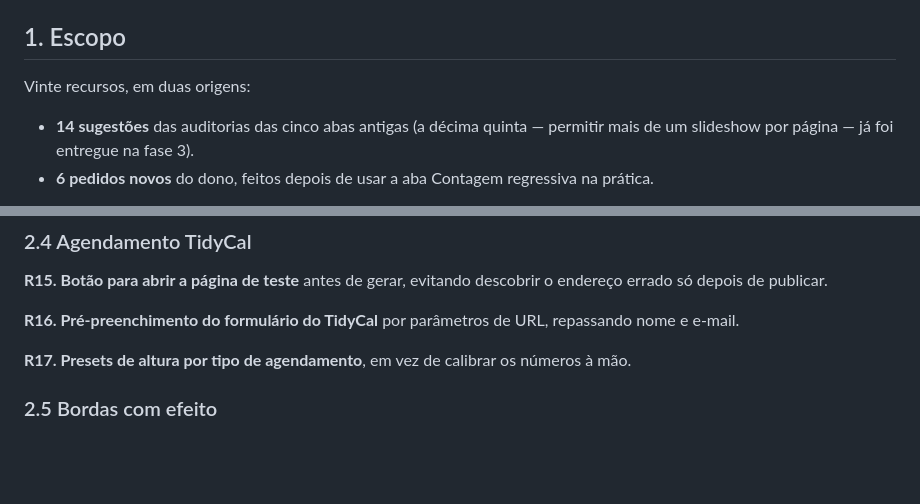
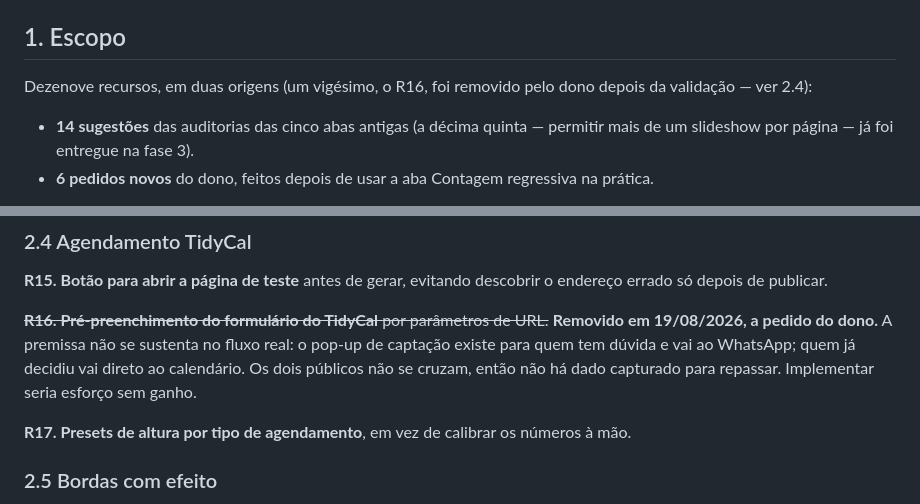
Before and after one commit to coretech-br/construtores-fotocerta, a Markdown page: docs/specs/2026-08-19-fase5-recursos-novos-design.md, 2 parts joined by grey strips. Rendered like a GitHub page; blank space fills up the shorter version.

Commit message:
docs(fase5): remove o R16 a pedido do dono
O pre-preenchimento do TidyCal partia da premissa de que o visitante passa
pelo pop-up de captacao antes de agendar. No fluxo real os dois publicos nao
se cruzam: quem tem duvida vai ao WhatsApp, quem decidiu vai direto ao
calendario. Sem dado capturado para repassar, o recurso resolveria um
problema que nao acontece.

Co-Authored-By: Claude Opus 5 <noreply@anthropic.com>

```diff
--- a/docs/specs/2026-08-19-fase5-recursos-novos-design.md
+++ b/docs/specs/2026-08-19-fase5-recursos-novos-design.md
@@ -4,7 +4,7 @@
 
 ## 1. Escopo
 
-Vinte recursos, em duas origens:
+Dezenove recursos, em duas origens (um vigésimo, o R16, foi removido pelo dono depois da validação — ver 2.4):
 
 - **14 sugestões** das auditorias das cinco abas antigas (a décima quinta — permitir mais de um slideshow por página — já foi entregue na fase 3).
 - **6 pedidos novos** do dono, feitos depois de usar a aba Contagem regressiva na prática.
@@ -60,7 +60,7 @@ Nenhum esbarra em limitação técnica. As decisões de projeto que exigiam esco
 
 **R15. Botão para abrir a página de teste** antes de gerar, evitando descobrir o endereço errado só depois de publicar.
 
-**R16. Pré-preenchimento do formulário do TidyCal** por parâmetros de URL, repassando nome e e-mail.
+~~**R16. Pré-preenchimento do formulário do TidyCal** por parâmetros de URL.~~ **Removido em 19/08/2026, a pedido do dono.** A premissa não se sustenta no fluxo real: o pop-up de captação existe para quem tem dúvida e vai ao WhatsApp; quem já decidiu vai direto ao calendário. Os dois públicos não se cruzam, então não há dado capturado para repassar. Implementar seria esforço sem ganho.
 
 **R17. Presets de altura por tipo de agendamento**, em vez de calibrar os números à mão.
 
```
